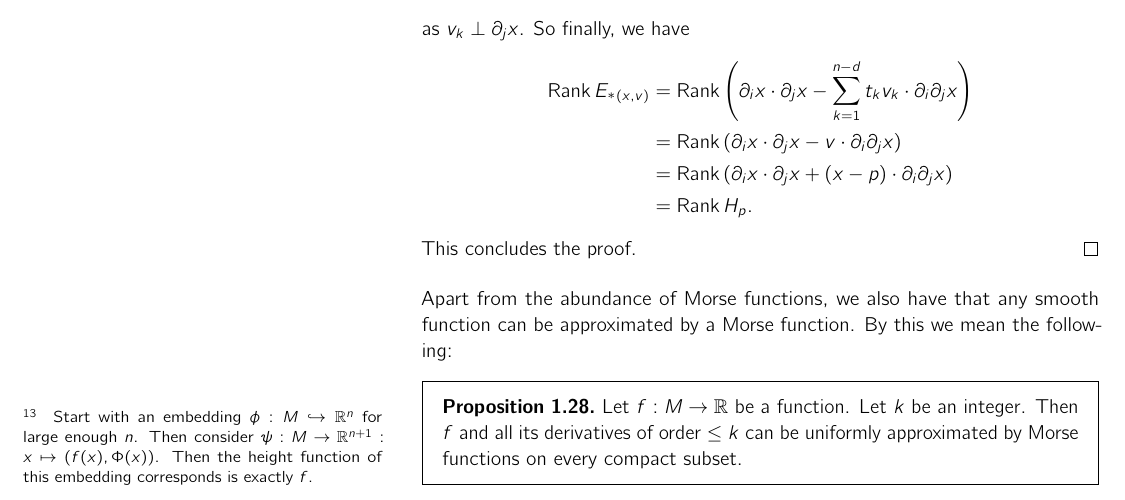
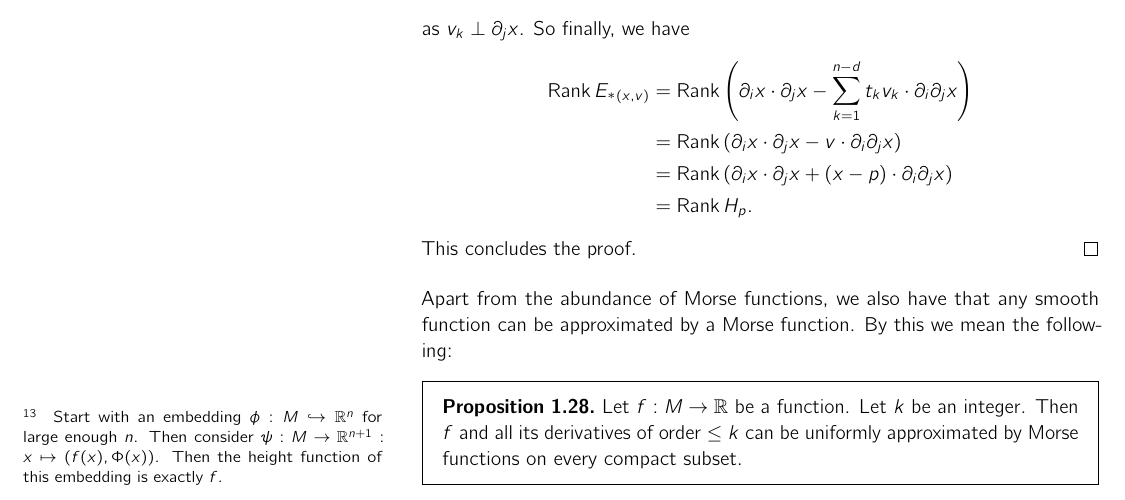
Before and after one commit to gillescastel/masterthesis, a LaTeX thesis (thesis/master.tex, which reads thesis/chap1.tex): part of page 26 of 45, cut so that both start at the same text. Compiled offline with pdfLaTeX.

Commit message:
Fix typo

```diff
--- a/thesis/chap1.tex
+++ b/thesis/chap1.tex
@@ -777,7 +777,7 @@ The idea of the proof goes as follows.
 We choose an embedding of $M$ where $f$ is the first coordinate on $M$, so we can think of $f$ as a simple projection: $x \mapsto x_1$.\sidenote{
     Start with an embedding $\phi: M \hookrightarrow \R^{n}$ for large enough $n$.
     Then consider  $\psi: M \to  \R^{n+1}: x\mapsto (f(x), \Phi(x))$.
-    Then the height function of this embedding corresponds is exactly $f$.
+    Then the height function of this embedding is exactly $f$.
 }
 Then this function can be approximated in the following way:
 \[
```
